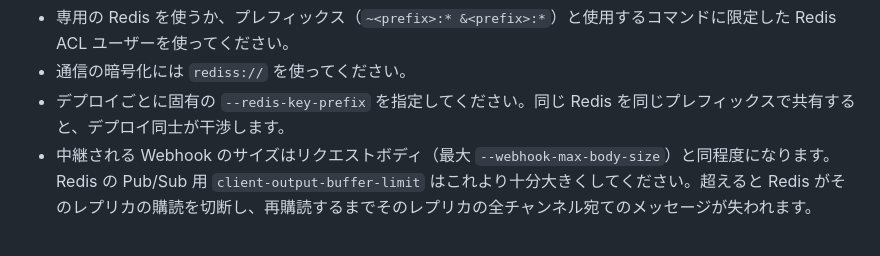
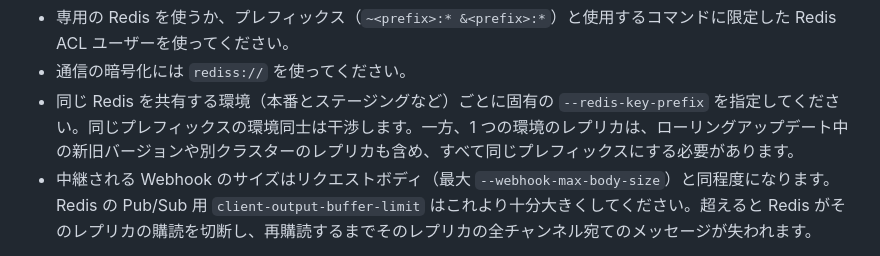
Before and after one commit to nonchan7720/webhook-over-websocket, a Markdown page: README_ja.md, the part around the change. Rendered like a GitHub page.

Commit message:
docs: clarify which replicas share the Redis key prefix
Co-Authored-By: Claude Opus 5.5 <noreply@anthropic.com>

```diff
--- a/README_ja.md
+++ b/README_ja.md
@@ -230,7 +230,7 @@ webhook-over-websocket server \
 
 - 専用の Redis を使うか、プレフィックス（`~<prefix>:* &<prefix>:*`）と使用するコマンドに限定した Redis ACL ユーザーを使ってください。
 - 通信の暗号化には `rediss://` を使ってください。
-- デプロイごとに固有の `--redis-key-prefix` を指定してください。同じ Redis を同じプレフィックスで共有すると、デプロイ同士が干渉します。
+- 同じ Redis を共有する環境（本番とステージングなど）ごとに固有の `--redis-key-prefix` を指定してください。同じプレフィックスの環境同士は干渉します。一方、1 つの環境のレプリカは、ローリングアップデート中の新旧バージョンや別クラスターのレプリカも含め、すべて同じプレフィックスにする必要があります。
 - 中継される Webhook のサイズはリクエストボディ（最大 `--webhook-max-body-size`）と同程度になります。Redis の Pub/Sub 用 `client-output-buffer-limit` はこれより十分大きくしてください。超えると Redis がそのレプリカの購読を切断し、再購読するまでそのレプリカの全チャンネル宛てのメッセージが失われます。
 
 **制約:** Redis Pub/Sub の配送は最大 1 回です。Webhook の処理中に WebSocket を持つレプリカが停止した場合、呼び出し元には `504 Gateway Timeout` が返ります。
```
Also changed, not shown: README.md (+1 -1 lines).
